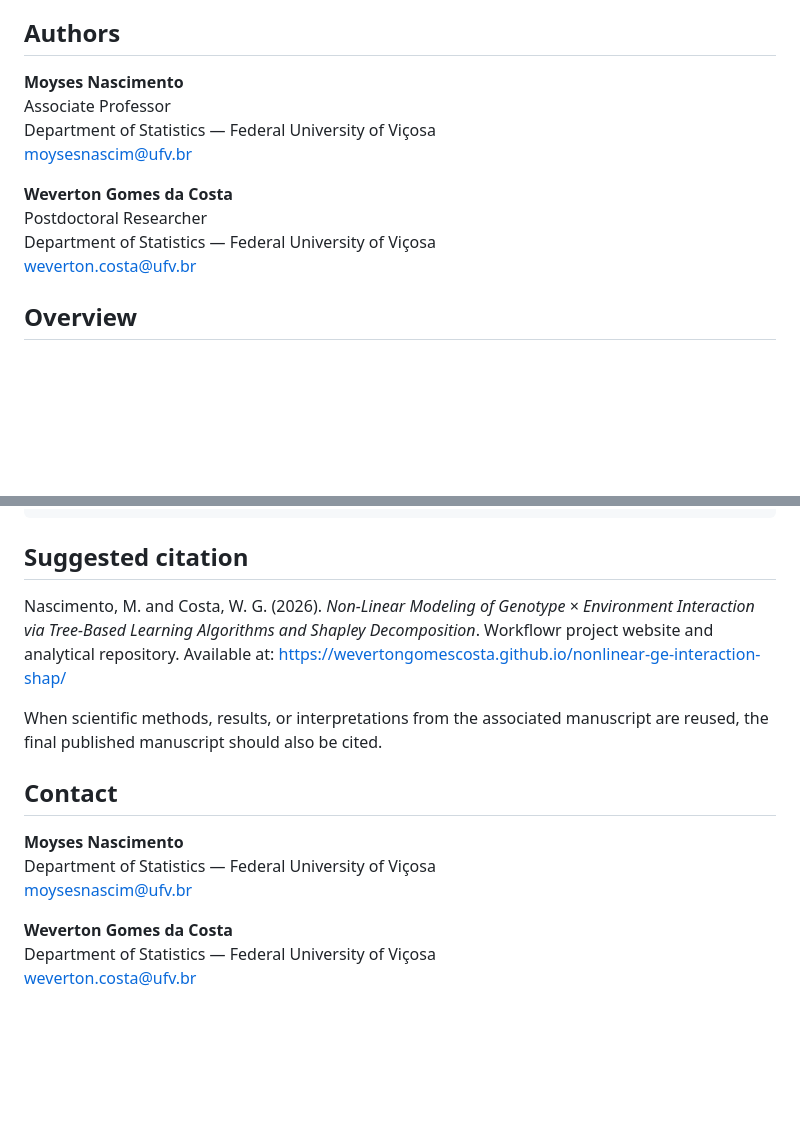
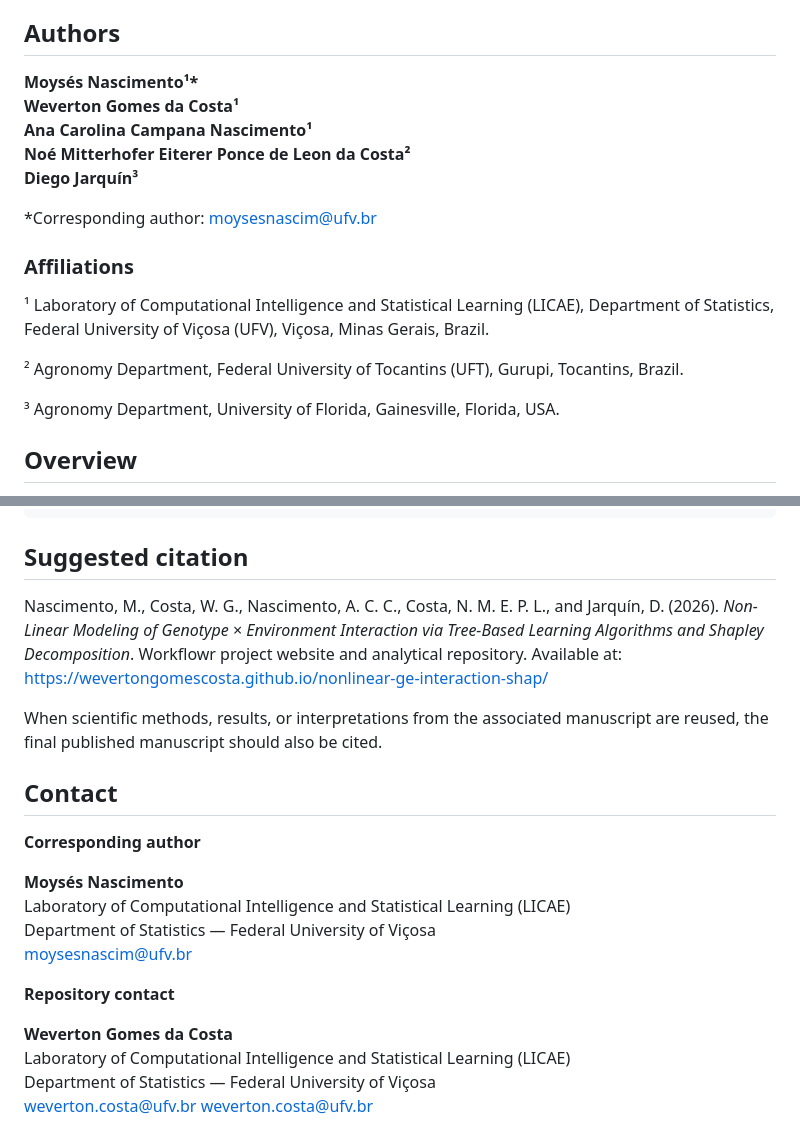
Before and after one commit to WevertonGomesCosta/nonlinear-ge-interaction-shap, a Markdown page: README.md, 2 parts joined by grey strips. Drawn GitHub-style; blank space fills up the shorter version.

Commit message:
Add complete study authorship and affiliations

```diff
--- a/README.md
+++ b/README.md
@@ -4,15 +4,21 @@ This repository provides the reproducible analytical workflow associated with th
 
 ## Authors
 
-**Moyses Nascimento**
-Associate Professor
-Department of Statistics — Federal University of Viçosa
-[moysesnascim@ufv.br](mailto:moysesnascim@ufv.br)
+**Moysés Nascimento¹\***
+**Weverton Gomes da Costa¹**
+**Ana Carolina Campana Nascimento¹**
+**Noé Mitterhofer Eiterer Ponce de Leon da Costa²**
+**Diego Jarquín³**
 
-**Weverton Gomes da Costa**
-Postdoctoral Researcher
-Department of Statistics — Federal University of Viçosa
-[weverton.costa@ufv.br](mailto:weverton.costa@ufv.br)
+\*Corresponding author: [moysesnascim@ufv.br](mailto:moysesnascim@ufv.br)
+
+### Affiliations
+
+¹ Laboratory of Computational Intelligence and Statistical Learning (LICAE), Department of Statistics, Federal University of Viçosa (UFV), Viçosa, Minas Gerais, Brazil.
+
+² Agronomy Department, Federal University of Tocantins (UFT), Gurupi, Tocantins, Brazil.
+
+³ Agronomy Department, University of Florida, Gainesville, Florida, USA.
 
 ## Overview
 
@@ -194,16 +200,23 @@ https://wevertongomescosta.github.io/nonlinear-ge-interaction-shap/license.html
 
 ## Suggested citation
 
-Nascimento, M. and Costa, W. G. (2026). *Non-Linear Modeling of Genotype × Environment Interaction via Tree-Based Learning Algorithms and Shapley Decomposition*. Workflowr project website and analytical repository. Available at: https://wevertongomescosta.github.io/nonlinear-ge-interaction-shap/
+Nascimento, M., Costa, W. G., Nascimento, A. C. C., Costa, N. M. E. P. L., and Jarquín, D. (2026). *Non-Linear Modeling of Genotype × Environment Interaction via Tree-Based Learning Algorithms and Shapley Decomposition*. Workflowr project website and analytical repository. Available at: https://wevertongomescosta.github.io/nonlinear-ge-interaction-shap/
 
 When scientific methods, results, or interpretations from the associated manuscript are reused, the final published manuscript should also be cited.
 
 ## Contact
 
-**Moyses Nascimento**
+**Corresponding author**
+
+**Moysés Nascimento**
+Laboratory of Computational Intelligence and Statistical Learning (LICAE)
 Department of Statistics — Federal University of Viçosa
 [moysesnascim@ufv.br](mailto:moysesnascim@ufv.br)
 
+**Repository contact**
+
 **Weverton Gomes da Costa**
+Laboratory of Computational Intelligence and Statistical Learning (LICAE)
 Department of Statistics — Federal University of Viçosa
 [weverton.costa@ufv.br](mailto:weverton.costa@ufv.br)
+[weverton.costa@ufv.br](mailto:weverton.costa@ufv.br)
```
